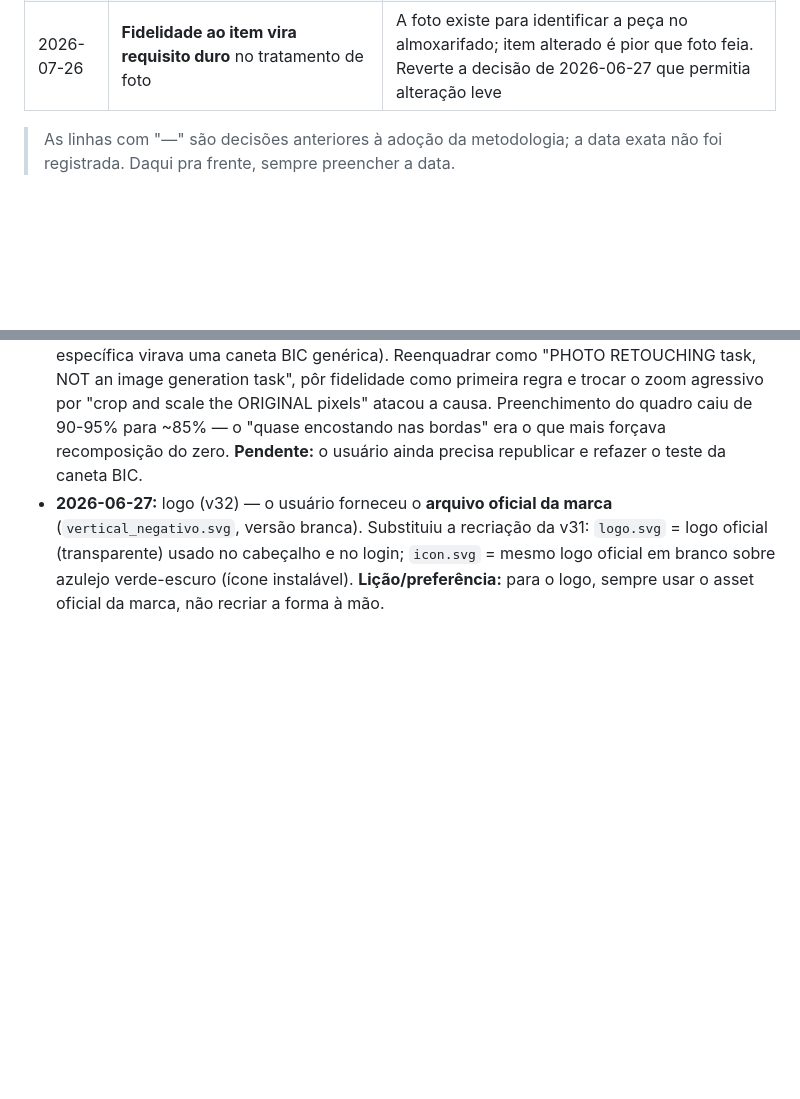
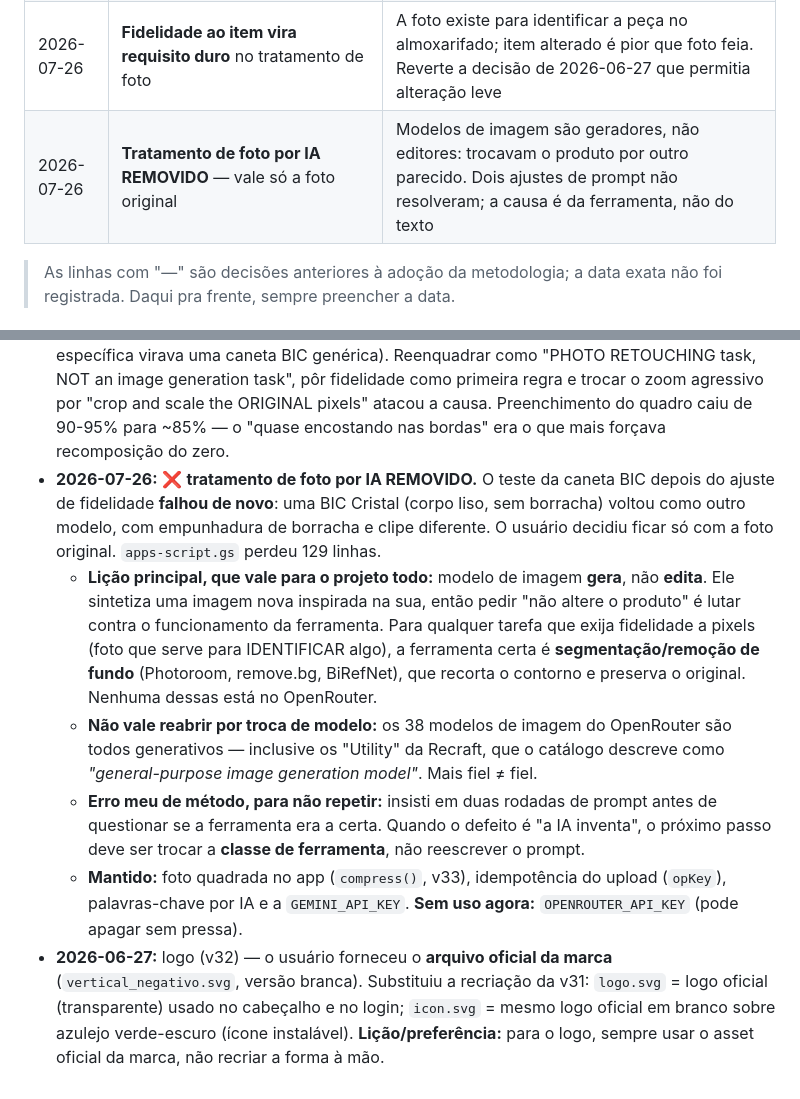
Before and after one commit to marcosporto/almoxarifado, a Markdown page: .specs/project/STATE.md, 2 parts joined by grey strips. Rendered like a GitHub page; blank space fills up the shorter version.

Commit message:
docs(specs): encerra a feature de tratamento de foto por IA
- spec.md: marcada como REMOVIDA, com a secao "Por que foi removida" no
  topo — o defeito concreto (BIC Cristal virou outro modelo de caneta), a
  causa estrutural (gerador != editor), o que ja foi tentado e nao adianta
  repetir (2 rodadas de prompt, trocar de modelo), e o caminho certo se um
  dia voltar (segmentacao: Photoroom/remove.bg/BiRefNet, nenhum no
  OpenRouter). Tabela de requisitos ganhou coluna Situacao separando o que
  segue ativo (foto quadrada, idempotencia, requireAuth_) do que caiu.
- tasks.md: T6 (remocao) e a secao "Ideias descartadas (com o motivo)".
- STATE.md: 3a decisao do dia e a licao que vale para o projeto todo —
  para tarefa que exige fidelidade a pixels, a ferramenta e segmentacao,
  nao geracao. Registrado tambem o erro de metodo: insisti em ajustar
  prompt duas vezes antes de questionar se a ferramenta era a certa.

Aviso destacado nos docs: a GEMINI_API_KEY continua necessaria (palavras-
chave por texto); so a OPENROUTER_API_KEY ficou sem uso.

Co-Authored-By: Claude Opus 5 <noreply@anthropic.com>

```diff
--- a/.specs/project/STATE.md
+++ b/.specs/project/STATE.md
@@ -17,6 +17,7 @@ um problema aparecer, ou uma ideia surgir, anote aqui (com data). É o que evita
 | 2026-06-25 | Nova feature **Login com Google** (ver `../features/login-google/`) | Controlar acesso + registrar autoria sem perder o offline. Decisões: lista de e-mails autorizada, "logar uma vez e lembrar", protege o app inteiro, backend valida a identidade |
 | 2026-07-26 | Tratamento de foto por IA sai da API do Google e passa pelo **OpenRouter** | Bug do Google travava o modelo de imagem no nível gratuito (429, `limit: 0`) mesmo com faturamento ativo. Modelo de texto não é afetado e continua no Google |
 | 2026-07-26 | **Fidelidade ao item vira requisito duro** no tratamento de foto | A foto existe para identificar a peça no almoxarifado; item alterado é pior que foto feia. Reverte a decisão de 2026-06-27 que permitia alteração leve |
+| 2026-07-26 | **Tratamento de foto por IA REMOVIDO** — vale só a foto original | Modelos de imagem são geradores, não editores: trocavam o produto por outro parecido. Dois ajustes de prompt não resolveram; a causa é da ferramenta, não do texto |
 
 > As linhas com "—" são decisões anteriores à adoção da metodologia; a data exata
 > não foi registrada. Daqui pra frente, sempre preencher a data.
@@ -162,7 +163,25 @@ um problema aparecer, ou uma ideia surgir, anote aqui (com data). É o que evita
   image generation task", pôr fidelidade como primeira regra e trocar o zoom agressivo por
   "crop and scale the ORIGINAL pixels" atacou a causa. Preenchimento do quadro caiu de 90-95%
   para ~85% — o "quase encostando nas bordas" era o que mais forçava recomposição do zero.
-  **Pendente:** o usuário ainda precisa republicar e refazer o teste da caneta BIC.
+- **2026-07-26:** ❌ **tratamento de foto por IA REMOVIDO.** O teste da caneta BIC depois do
+  ajuste de fidelidade **falhou de novo**: uma BIC Cristal (corpo liso, sem borracha) voltou
+  como outro modelo, com empunhadura de borracha e clipe diferente. O usuário decidiu ficar só
+  com a foto original. `apps-script.gs` perdeu 129 linhas.
+  - **Lição principal, que vale para o projeto todo:** modelo de imagem **gera**, não **edita**.
+    Ele sintetiza uma imagem nova inspirada na sua, então pedir "não altere o produto" é lutar
+    contra o funcionamento da ferramenta. Para qualquer tarefa que exija fidelidade a pixels
+    (foto que serve para IDENTIFICAR algo), a ferramenta certa é **segmentação/remoção de
+    fundo** (Photoroom, remove.bg, BiRefNet), que recorta o contorno e preserva o original.
+    Nenhuma dessas está no OpenRouter.
+  - **Não vale reabrir por troca de modelo:** os 38 modelos de imagem do OpenRouter são todos
+    generativos — inclusive os "Utility" da Recraft, que o catálogo descreve como
+    *"general-purpose image generation model"*. Mais fiel ≠ fiel.
+  - **Erro meu de método, para não repetir:** insisti em duas rodadas de prompt antes de
+    questionar se a ferramenta era a certa. Quando o defeito é "a IA inventa", o próximo passo
+    deve ser trocar a **classe de ferramenta**, não reescrever o prompt.
+  - **Mantido:** foto quadrada no app (`compress()`, v33), idempotência do upload (`opKey`),
+    palavras-chave por IA e a `GEMINI_API_KEY`. **Sem uso agora:** `OPENROUTER_API_KEY` (pode
+    apagar sem pressa).
 - **2026-06-27:** logo (v32) — o usuário forneceu o **arquivo oficial da marca**
   (`vertical_negativo.svg`, versão branca). Substituiu a recriação da v31: `logo.svg` =
   logo oficial (transparente) usado no cabeçalho e no login; `icon.svg` = mesmo logo
```
Also changed, not shown: 2 other files.
